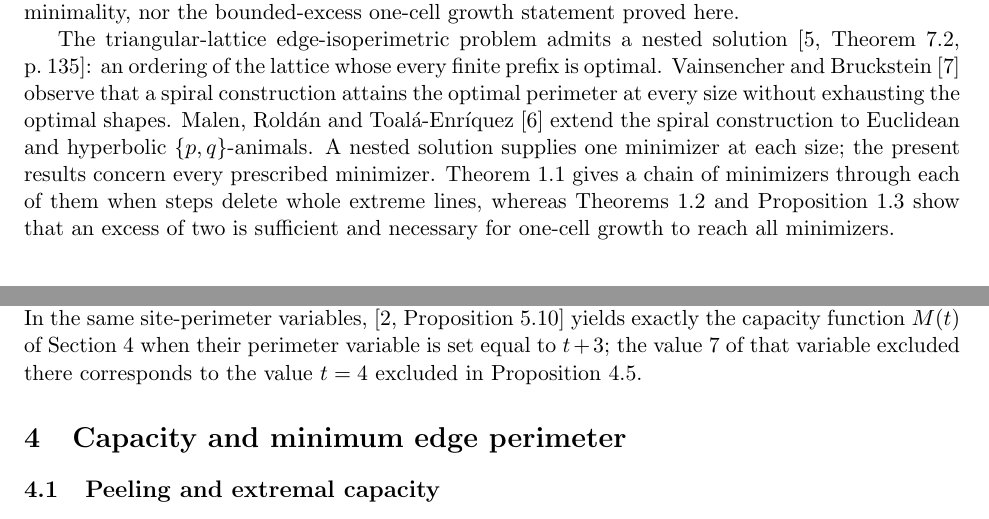
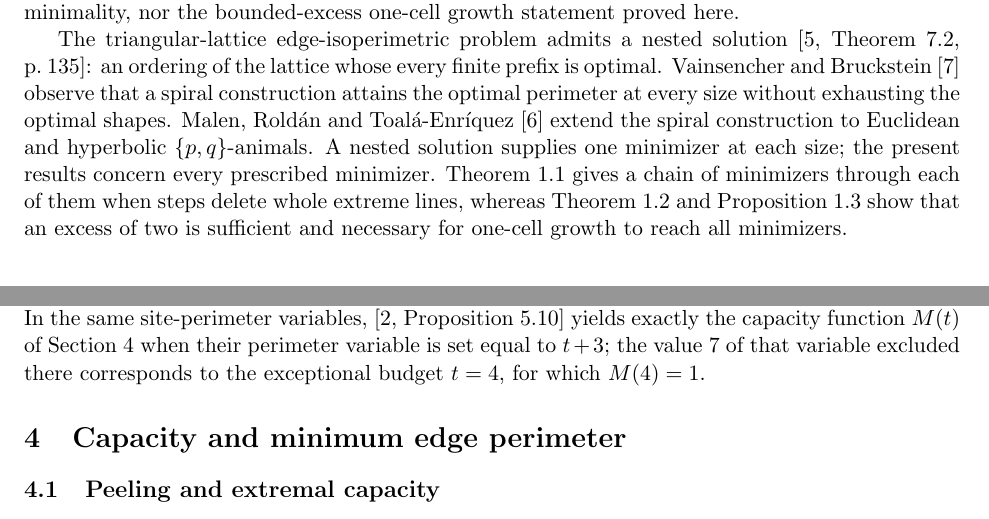
Before and after one commit to deficit-structure-lab/edge-perimeter-polyhex-growth, a LaTeX paper (paper/en/main.tex): two parts of pages 3 and 9 of 20, joined at a grey line, cut so that both start at the same text. Compiled offline with pdfLaTeX.

Commit message:
Correct prose after removing former capacity theorem parts

```diff
--- a/paper/en/main.tex
+++ b/paper/en/main.tex
@@ -215,7 +215,7 @@ without exhausting the optimal shapes. Malen, Rold\'an and Toal\'a-Enr\'iquez
 hyperbolic $\{p,q\}$-animals. A nested solution supplies one minimizer at each
 size; the present results concern every prescribed minimizer.
 Theorem~\ref{thm:intro-skel} gives a chain of minimizers through each of them when
-steps delete whole extreme lines, whereas Theorems~\ref{thm:intro-main}
+steps delete whole extreme lines, whereas Theorem~\ref{thm:intro-main}
 and Proposition~\ref{thm:intro-sharp} show that an excess of two is sufficient and necessary
 for one-cell growth to reach all minimizers.
 
@@ -692,8 +692,7 @@ An equivalent defect identity is obtained from F\"ulep and Sieben's polyiamond i
 \cite[Lemma~3.3]{FulepSieben2010} through the triangular--hexagonal duality developed in their Section~5.
 In the same site-perimeter variables, \cite[Proposition~5.10]{FulepSieben2010} yields exactly the capacity
 function $M(t)$ of Section~\ref{sec:capacity} when their perimeter variable is set equal to $t+3$; the value $7$
-of that variable excluded there corresponds to the value $t=4$ excluded in
-Proposition~\ref{pro:capacity-bound}.
+of that variable excluded there corresponds to the exceptional budget $t=4$, for which $M(4)=1$.
 \end{remark}
 
 
```
